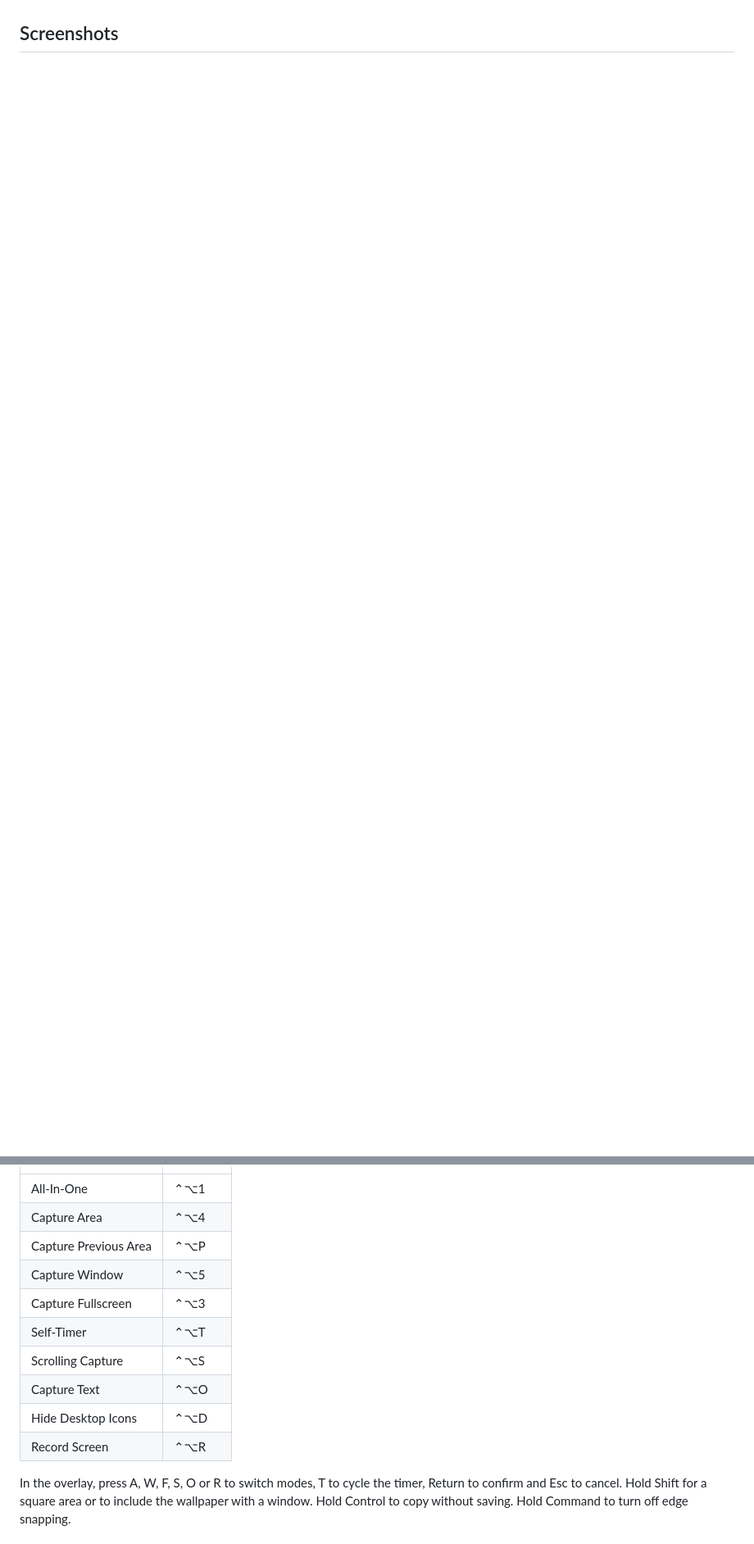
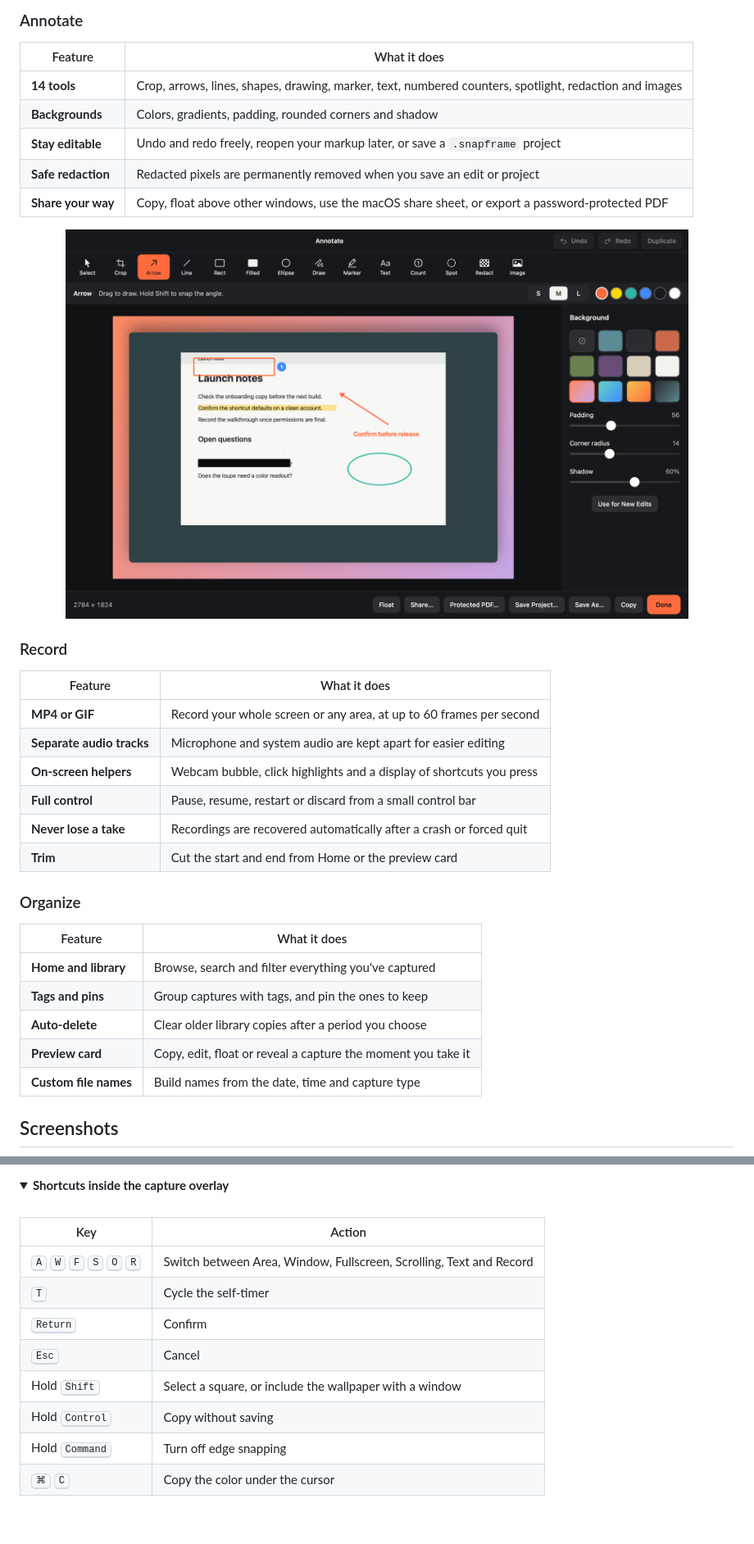
Before and after one commit to sagarrokade006/snapframe, a Markdown page: README.md, 2 parts joined by grey strips. Shown at 82% size. GitHub-like rendering; folded sections open; blank space fills up the shorter version.

```diff
--- a/README.md
+++ b/README.md
@@ -8,3 +42,37 @@ Snapframe has no accounts, uploads, online models, analytics or crash reporting.
+### Annotate
+
+| Feature | What it does |
+|---|---|
+| **14 tools** | Crop, arrows, lines, shapes, drawing, marker, text, numbered counters, spotlight, redaction and images |
+| **Backgrounds** | Colors, gradients, padding, rounded corners and shadow |
+| **Stay editable** | Undo and redo freely, reopen your markup later, or save a `.snapframe` project |
+| **Safe redaction** | Redacted pixels are permanently removed when you save an edit or project |
+| **Share your way** | Copy, float above other windows, use the macOS share sheet, or export a password-protected PDF |
+
+<div align="center">
+<img src="docs/screenshots/annotate.png" width="760" alt="Annotate editor with markup tools and a gradient background">
+</div>
+
+### Record
+
+| Feature | What it does |
+|---|---|
+| **MP4 or GIF** | Record your whole screen or any area, at up to 60 frames per second |
+| **Separate audio tracks** | Microphone and system audio are kept apart for easier editing |
+| **On-screen helpers** | Webcam bubble, click highlights and a display of shortcuts you press |
+| **Full control** | Pause, resume, restart or discard from a small control bar |
+| **Never lose a take** | Recordings are recovered automatically after a crash or forced quit |
+| **Trim** | Cut the start and end from Home or the preview card |
+
+### Organize
+
+| Feature | What it does |
+|---|---|
+| **Home and library** | Browse, search and filter everything you've captured |
+| **Tags and pins** | Group captures with tags, and pin the ones to keep |
+| **Auto-delete** | Clear older library copies after a period you choose |
+| **Preview card** | Copy, edit, float or reveal a capture the moment you take it |
+| **Custom file names** | Build names from the date, time and capture type |
 
 ## Screenshots
 
@@ -57,14 +122,18 @@ Later versions install from inside the app, and your settings and permissions st
+<details>
+<summary><b>Shortcuts inside the capture overlay</b></summary>
+
+<br>
+
+| Key | Action |
 |---|---|
-| All-In-One | ⌃⌥1 |
-| Capture Area | ⌃⌥4 |
-| Capture Previous Area | ⌃⌥P |
-| Capture Window | ⌃⌥5 |
-| Capture Fullscreen | ⌃⌥3 |
-| Self-Timer | ⌃⌥T |
-| Scrolling Capture | ⌃⌥S |
-| Capture Text | ⌃⌥O |
-| Hide Desktop Icons | ⌃⌥D |
-| Record Screen | ⌃⌥R |
+| <kbd>A</kbd> <kbd>W</kbd> <kbd>F</kbd> <kbd>S</kbd> <kbd>O</kbd> <kbd>R</kbd> | Switch between Area, Window, Fullscreen, Scrolling, Text and Record |
+| <kbd>T</kbd> | Cycle the self-timer |
+| <kbd>Return</kbd> | Confirm |
+| <kbd>Esc</kbd> | Cancel |
+| Hold <kbd>Shift</kbd> | Select a square, or include the wallpaper with a window |
+| Hold <kbd>Control</kbd> | Copy without saving |
+| Hold <kbd>Command</kbd> | Turn off edge snapping |
+| <kbd>⌘</kbd> <kbd>C</kbd> | Copy the color under the cursor |
 
-In the overlay, press A, W, F, S, O or R to switch modes, T to cycle the timer, Return to confirm and Esc to cancel. Hold Shift for a square area or to include the wallpaper with a window. Hold Control to copy without saving. Hold Command to turn off edge snapping.
+</details>
 
```
Also changed, not shown: other parts of README.md (+120 -46 lines), docs/screenshots/record-setup.png (added), docs/screenshots/text-result.png (added).
